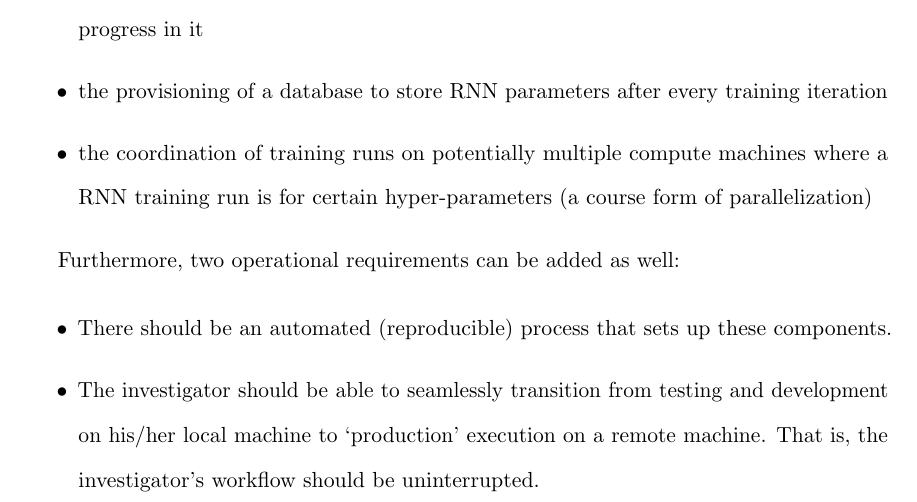
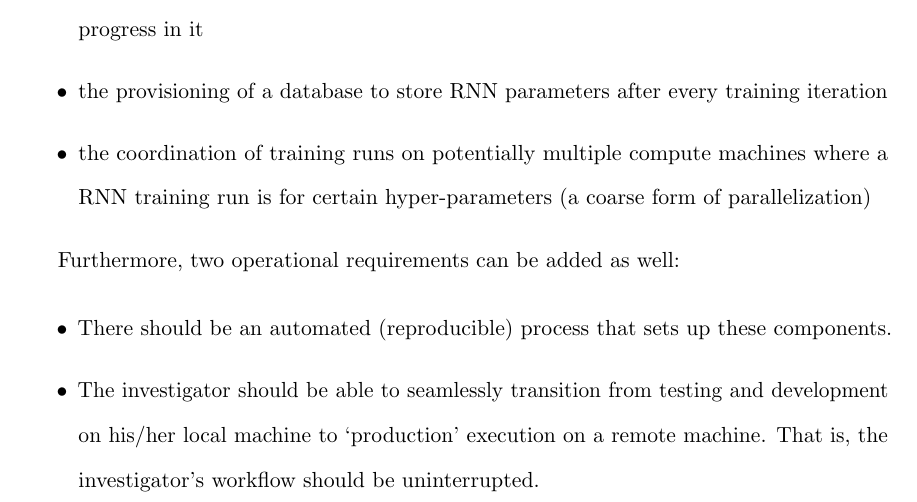
Before and after one commit to majidaldo/tsad-docs, a LaTeX thesis (thesis.tex, which reads appendix/pcc.tex): part of page 65 of 96, cut so that both start at the same text. Compiled offline with pdfLaTeX.

Commit message:
wrong coarse

```diff
--- a/appendix/pcc.tex
+++ b/appendix/pcc.tex
@@ -76,7 +76,7 @@ The components must satisfy the following requirements:
   the provisioning of a database to store RNN parameters after every training iteration
 
 \item
-  the coordination of training runs on potentially multiple compute machines where a RNN training run is for certain hyper-parameters (a course form of parallelization)
+  the coordination of training runs on potentially multiple compute machines where a RNN training run is for certain hyper-parameters (a coarse form of parallelization)
 
 \end{itemize}
 
```
